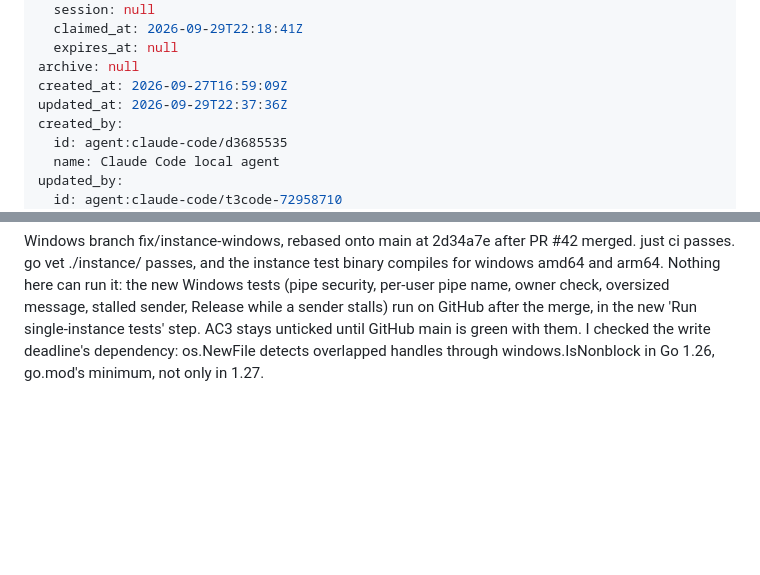
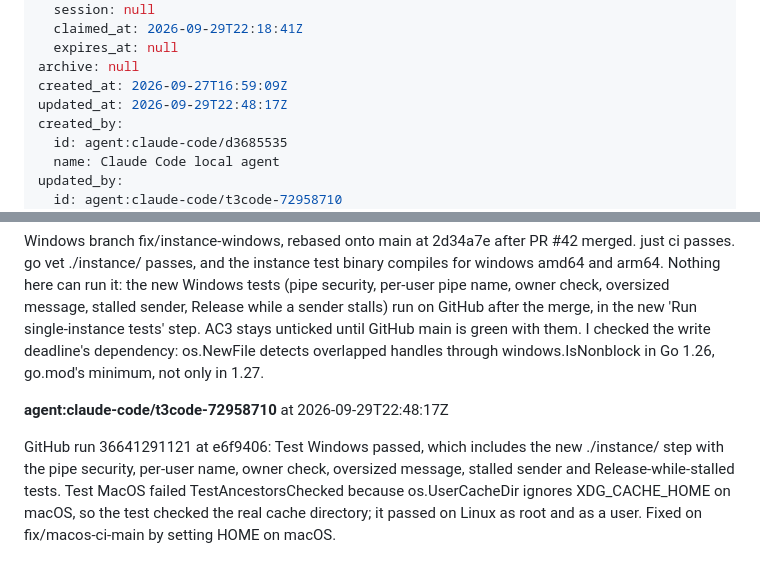
Before and after one commit to terva-sh/tuohi, a Markdown page: .tickets/tickets/TKT-01M3HWWRVGMZTXBYJ86FCTH0V8.md, 2 parts joined by grey strips. Rendered like a GitHub page; blank space fills up the shorter version.

```diff
--- a/.tickets/tickets/TKT-01M3HWWRVGMZTXBYJ86FCTH0V8.md
+++ b/.tickets/tickets/TKT-01M3HWWRVGMZTXBYJ86FCTH0V8.md
@@ -30,7 +30,7 @@ claim:
   expires_at: null
 archive: null
 created_at: 2026-09-27T16:59:09Z
-updated_at: 2026-09-29T22:37:36Z
+updated_at: 2026-09-29T22:48:17Z
 created_by:
   id: agent:claude-code/d3685535
   name: Claude Code local agent
@@ -168,3 +168,7 @@ The package doc and architecture.md say both. `just ci` passes, and `go vet ./in
 **agent:claude-code/t3code-72958710** at 2026-09-29T22:37:36Z
 
 Windows branch fix/instance-windows, rebased onto main at 2d34a7e after PR #42 merged. just ci passes. go vet ./instance/ passes, and the instance test binary compiles for windows amd64 and arm64. Nothing here can run it: the new Windows tests (pipe security, per-user pipe name, owner check, oversized message, stalled sender, Release while a sender stalls) run on GitHub after the merge, in the new 'Run single-instance tests' step. AC3 stays unticked until GitHub main is green with them. I checked the write deadline's dependency: os.NewFile detects overlapped handles through windows.IsNonblock in Go 1.26, go.mod's minimum, not only in 1.27.
+
+**agent:claude-code/t3code-72958710** at 2026-09-29T22:48:17Z
+
+GitHub run 36641291121 at e6f9406: Test Windows passed, which includes the new ./instance/ step with the pipe security, per-user name, owner check, oversized message, stalled sender and Release-while-stalled tests. Test MacOS failed TestAncestorsChecked because os.UserCacheDir ignores XDG_CACHE_HOME on macOS, so the test checked the real cache directory; it passed on Linux as root and as a user. Fixed on fix/macos-ci-main by setting HOME on macOS.
```
Also changed, not shown: other parts of .tickets/tickets/TKT-01M3HWWRVGMZTXBYJ86FCTH0V8.md (+1 -1 lines), .tickets/tickets/TKT-01M3J59M5V12QW1WRBEJPJ5H38.md (+5 -1 lines).
